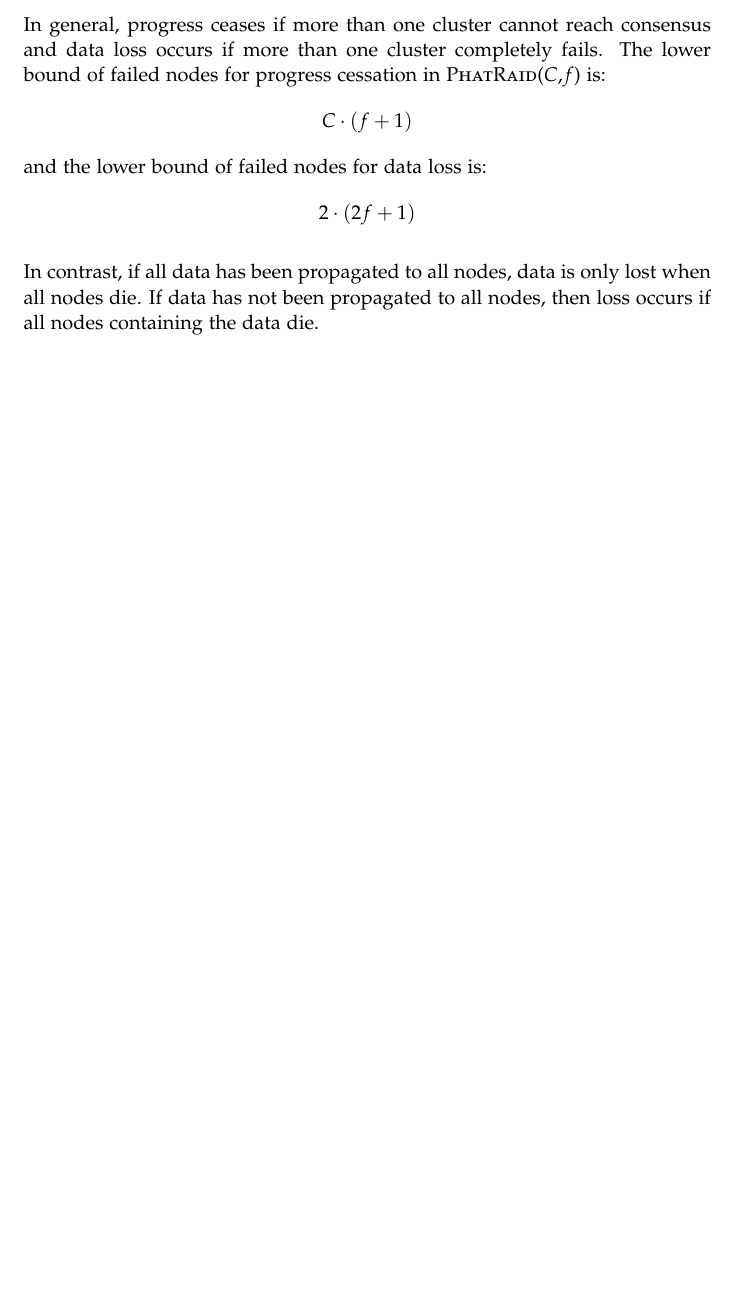
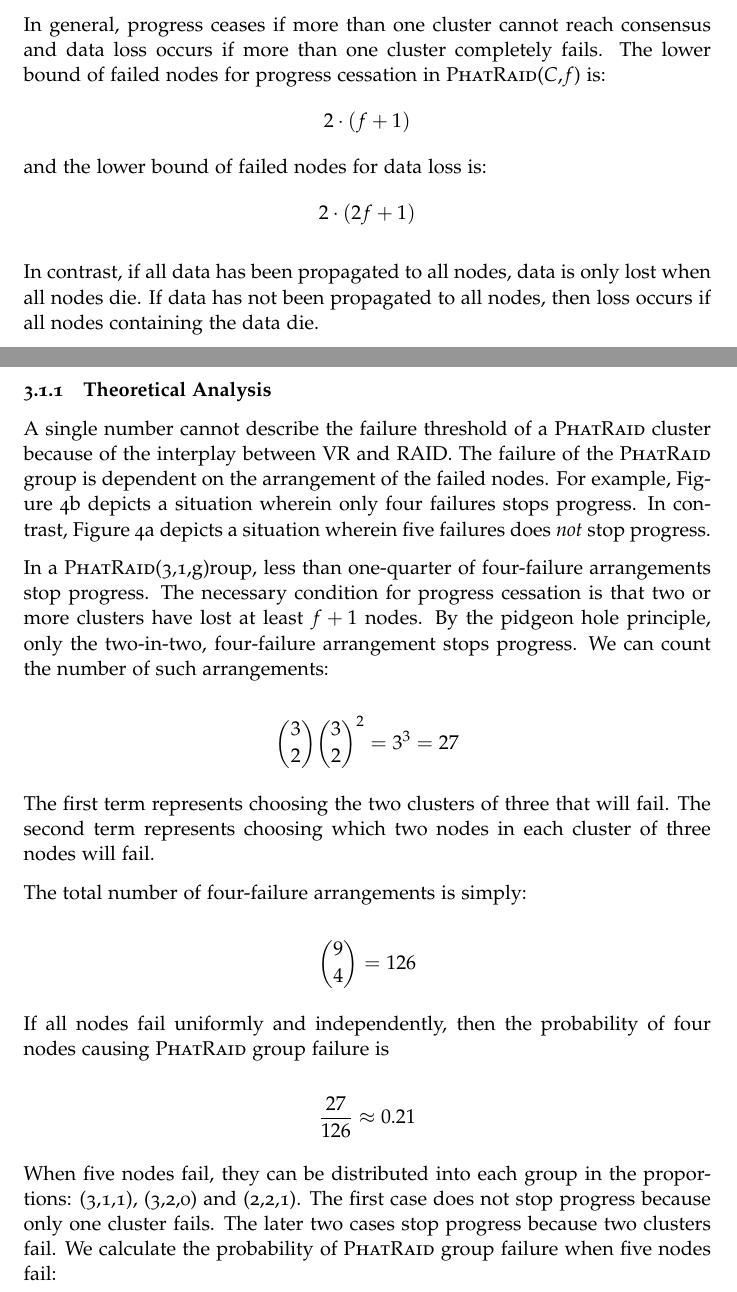
Before and after one commit to thinkmoore/erlang-phat, a LaTeX document (paper/paper.tex): part of page 9 of 10 before the commit and two parts of pages 9 and 10 of 12 after it, the two joined at a grey line, cut so that both start at the same text, the shorter picture padded with empty space. Compiled offline with pdfLaTeX.

Commit message:
Add a theoretical analysis of failure probabilities

```diff
--- a/paper/paper.tex
+++ b/paper/paper.tex
@@ -543,7 +543,7 @@ data cannot be recovered.
 In general, progress ceases if more than one cluster cannot reach consensus and
 data loss occurs if more than one cluster completely fails. The lower bound of
 failed nodes for progress cessation in \phatraidcf{$C$}{$f$} is:
-    $$ C\cdot(f+1) $$
+    $$ 2\cdot(f+1) $$
 and the lower bound of failed nodes for data loss is:
     $$ 2\cdot(2f+1) $$
 
@@ -551,3 +551,38 @@ In contrast, if all data has been propagated to all nodes, data is only lost
 when all nodes die. If data has not been propagated to all nodes, then loss
 occurs if all nodes containing the data die.
 
+\subsubsection{Theoretical Analysis}
+
+A single number cannot describe the failure threshold of a \phatraid{} cluster
+because of the interplay between VR and RAID. The failure of the \phatraid{}
+group is dependent on the arrangement of the failed nodes. For example, Figure
+\ref{fig:failures_noprogress} depicts a situation wherein only four failures
+stops progress. In contrast, Figure \ref{fig:failures_allok} depicts a situation
+wherein five failures does \emph{not} stop progress.
+
+In a \phatraidcf{3,1} group, less than one-quarter of four-failure arrangements
+stop progress. The necessary condition for progress cessation is that two or
+more clusters have lost at least $f+1$ nodes. By the pidgeon hole principle,
+only the two-in-two, four-failure arrangement stops progress. We can count the
+number of such arrangements:
+
+    $$ \binom{3}{2} \binom{3}{2}^2 = 3^3 = 27 $$
+
+The first term represents choosing the two clusters of three that will
+fail. The second term represents choosing which two nodes in each cluster of
+three nodes will fail.
+
+The total number of four-failure arrangements is simply:
+
+    $$ \binom{9}{4} = 126 $$
+
+If all nodes fail uniformly and independently, then the probability of four
+nodes causing \phatraid{} group failure is
+
+    $$ \frac{27}{126} \approx 0.21 $$
+
+When five nodes fail, they can be distributed into each group in the
+proportions: (3,1,1), (3,2,0) and (2,2,1). The first case does not stop progress
+because only one cluster fails. The later two cases stop progress because two
+clusters fail. We calculate the probability of \phatraid{} group failure when
+five nodes fail:
```
Also changed, not shown: paper/paper.tex (50 more changed lines).
